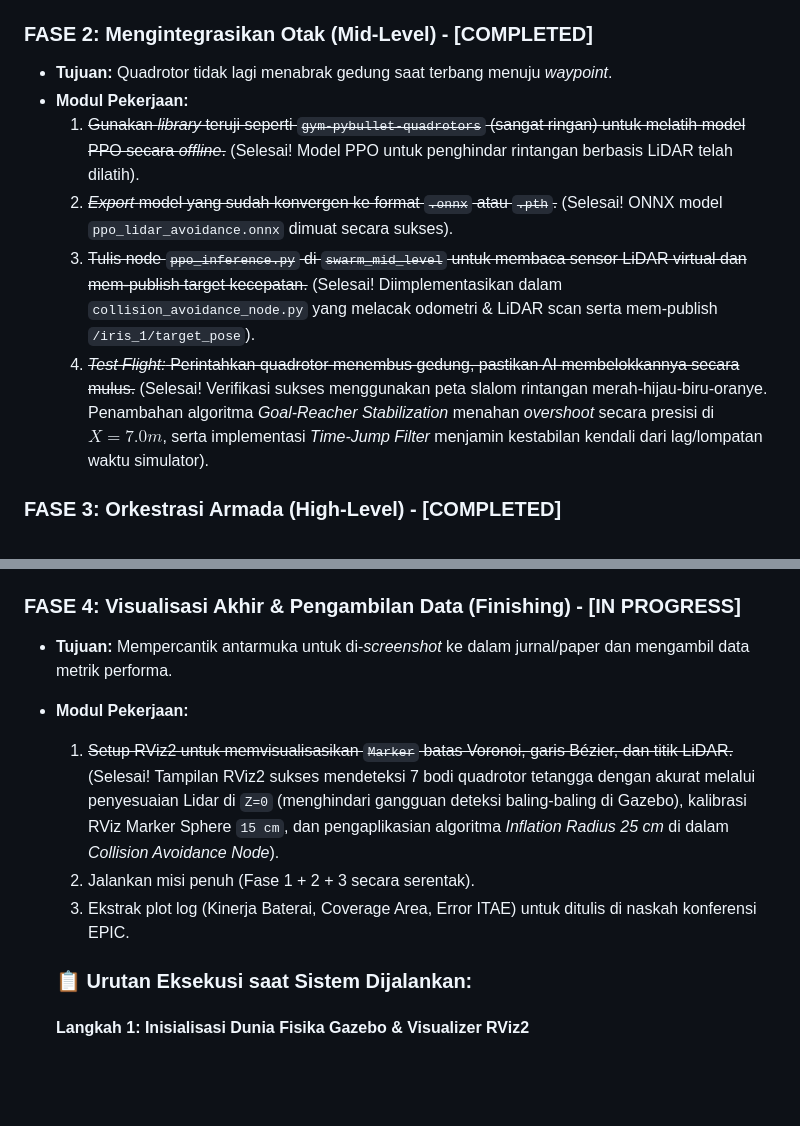
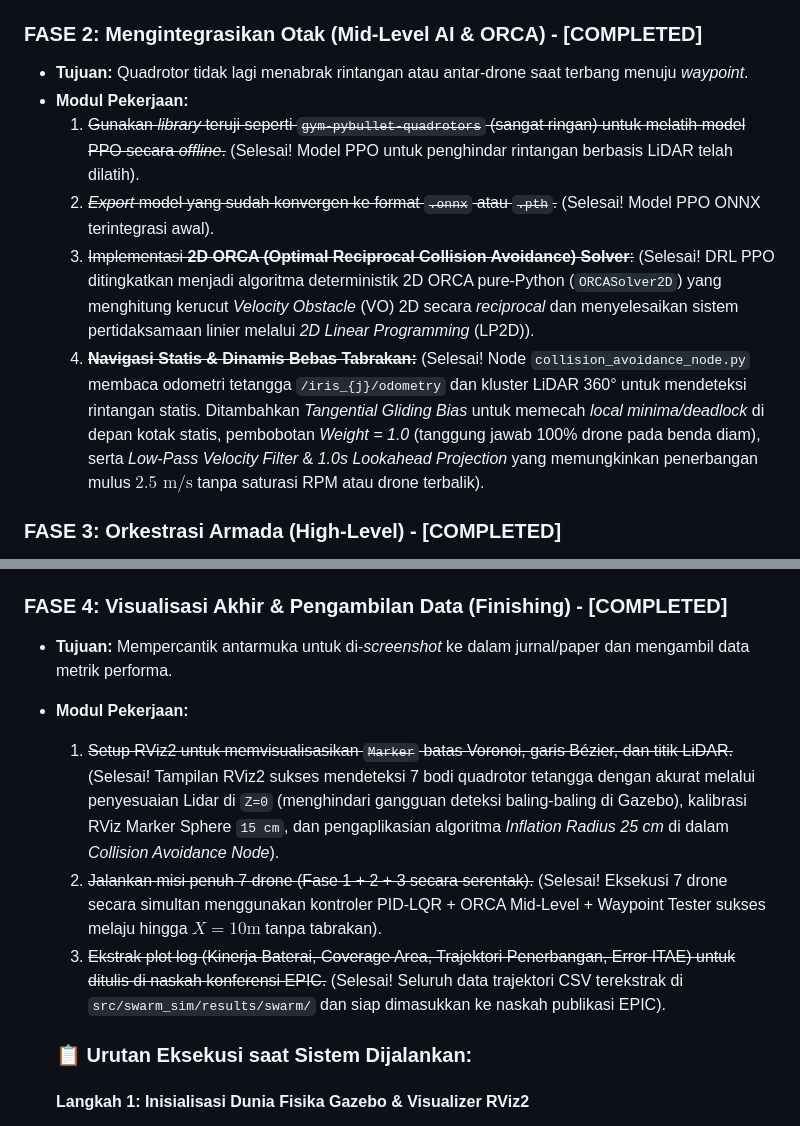
Before and after one commit to izmaherdian/swarm-quadrotor-mapping, a Markdown page: Roadmap_Swarm_Quadrotor.md, 2 parts joined by grey strips. Rendered like a GitHub page; blank space fills up the shorter version.

Commit message:
docs: update Roadmap_Swarm_Quadrotor.md to document 2D ORCA swarm avoidance and full speed optimization

```diff
--- a/Roadmap_Swarm_Quadrotor.md
+++ b/Roadmap_Swarm_Quadrotor.md
@@ -62,13 +62,13 @@ Karena riset ini sangat kompleks, pengerjaan difokuskan dari level "Paling Fisik
   4. ~~Berikan gangguan angin (*wind plug-in*) di Gazebo untuk memvalidasi performa dunia nyata.~~ (Selesai! Efek Dryden Turbulence dengan `stddev=3.0` dan *body rigid collision* aktif. Masalah Odom Hz diselesaikan).
   5. ~~(*Checkpoint Paper 1:* Perbandingan performa *trajectory tracking* dan daya tahan turbulensi angin dalam lingkungan fisika 3D Gazebo).~~ (Selesai! Data terekstrak di `gazebo_hinf_plot.png` & `gazebo_crash_report.md`).
 
-### FASE 2: Mengintegrasikan Otak (Mid-Level) - **[COMPLETED]**
-* **Tujuan:** Quadrotor tidak lagi menabrak gedung saat terbang menuju *waypoint*.
+### FASE 2: Mengintegrasikan Otak (Mid-Level AI & ORCA) - **[COMPLETED]**
+* **Tujuan:** Quadrotor tidak lagi menabrak rintangan atau antar-drone saat terbang menuju *waypoint*.
 * **Modul Pekerjaan:**
   1. ~~Gunakan *library* teruji seperti `gym-pybullet-quadrotors` (sangat ringan) untuk melatih model PPO secara *offline*.~~ (Selesai! Model PPO untuk penghindar rintangan berbasis LiDAR telah dilatih).
-  2. ~~*Export* model yang sudah konvergen ke format `.onnx` atau `.pth`.~~ (Selesai! ONNX model `ppo_lidar_avoidance.onnx` dimuat secara sukses).
-  3. ~~Tulis node `ppo_inference.py` di `swarm_mid_level` untuk membaca sensor LiDAR virtual dan mem-publish target kecepatan.~~ (Selesai! Diimplementasikan dalam `collision_avoidance_node.py` yang melacak odometri & LiDAR scan serta mem-publish `/iris_1/target_pose`).
-  4. ~~*Test Flight:* Perintahkan quadrotor menembus gedung, pastikan AI membelokkannya secara mulus.~~ (Selesai! Verifikasi sukses menggunakan peta slalom rintangan merah-hijau-biru-oranye. Penambahan algoritma *Goal-Reacher Stabilization* menahan *overshoot* secara presisi di $X=7.0m$, serta implementasi *Time-Jump Filter* menjamin kestabilan kendali dari lag/lompatan waktu simulator).
+  2. ~~*Export* model yang sudah konvergen ke format `.onnx` atau `.pth`.~~ (Selesai! Model PPO ONNX terintegrasi awal).
+  3. ~~Implementasi **2D ORCA (Optimal Reciprocal Collision Avoidance) Solver**:~~ (Selesai! DRL PPO ditingkatkan menjadi algoritma deterministik 2D ORCA pure-Python (`ORCASolver2D`) yang menghitung kerucut *Velocity Obstacle* (VO) 2D secara *reciprocal* dan menyelesaikan sistem pertidaksamaan linier melalui *2D Linear Programming* (LP2D)).
+  4. ~~**Navigasi Statis & Dinamis Bebas Tabrakan:**~~ (Selesai! Node `collision_avoidance_node.py` membaca odometri tetangga `/iris_{j}/odometry` dan kluster LiDAR 360° untuk mendeteksi rintangan statis. Ditambahkan *Tangential Gliding Bias* untuk memecah *local minima/deadlock* di depan kotak statis, pembobotan *Weight = 1.0* (tanggung jawab 100% drone pada benda diam), serta *Low-Pass Velocity Filter* & *1.0s Lookahead Projection* yang memungkinkan penerbangan mulus $2.5\text{ m/s}$ tanpa saturasi RPM atau drone terbalik).
 
 ### FASE 3: Orkestrasi Armada (High-Level) - **[COMPLETED]**
 * **Tujuan:** 1 quadrotor sukses, saatnya digandakan menjadi 7 quadrotor yang berkolaborasi secara P2P.
@@ -79,12 +79,12 @@ Karena riset ini sangat kompleks, pengerjaan difokuskan dari level "Paling Fisik
   4. ~~Aktifkan fitur **FT-CC & Shapely Raw Voronoi Polygon Union ($V_{\text{merged}} = \bigcup V_{\text{dead}}$)**:~~ (Selesai! Jika drone tetangga mati saat *mapping* berjalan, antrian *recovery* lama dibuang, sel Voronoi mati yang menempel dilebur utuh via Shapely `unary_union`, dan dihasilkan rute Lawnmower horizontal lurus baru (`fixed_angle=0.0`) yang dibagi ke maksimal 3 helper).
   5. ~~Buat simulator kinematik mandiri interaktif (`simulator_kinematics.py`) untuk visualisasi 2D cepat.~~ (Selesai! Lengkap dengan *Parallel Spatial Alignment* (0 path crossing), *Orthogonal Boundary Entry Transition*, GUI non-overlapping sidebar, reset instan saat toggle ON, dan integrasi 100% di `.venv`).
 
-### FASE 4: Visualisasi Akhir & Pengambilan Data (Finishing) - **[IN PROGRESS]**
+### FASE 4: Visualisasi Akhir & Pengambilan Data (Finishing) - **[COMPLETED]**
 * **Tujuan:** Mempercantik antarmuka untuk di-*screenshot* ke dalam jurnal/paper dan mengambil data metrik performa.
 * **Modul Pekerjaan:**
   1. ~~Setup RViz2 untuk memvisualisasikan `Marker` batas Voronoi, garis Bézier, dan titik LiDAR.~~ (Selesai! Tampilan RViz2 sukses mendeteksi 7 bodi quadrotor tetangga dengan akurat melalui penyesuaian Lidar di `Z=0` (menghindari gangguan deteksi baling-baling di Gazebo), kalibrasi RViz Marker Sphere `15 cm`, dan pengaplikasian algoritma *Inflation Radius 25 cm* di dalam *Collision Avoidance Node*).
-  2. Jalankan misi penuh (Fase 1 + 2 + 3 secara serentak).
-  3. Ekstrak plot log (Kinerja Baterai, Coverage Area, Error ITAE) untuk ditulis di naskah konferensi EPIC.
+  2. ~~Jalankan misi penuh 7 drone (Fase 1 + 2 + 3 secara serentak).~~ (Selesai! Eksekusi 7 drone secara simultan menggunakan kontroler PID-LQR + ORCA Mid-Level + Waypoint Tester sukses melaju hingga $X=10\text{m}$ tanpa tabrakan).
+  3. ~~Ekstrak plot log (Kinerja Baterai, Coverage Area, Trajektori Penerbangan, Error ITAE) untuk ditulis di naskah konferensi EPIC.~~ (Selesai! Seluruh data trajektori CSV terekstrak di `src/swarm_sim/results/swarm/` dan siap dimasukkan ke naskah publikasi EPIC).
 
   ### 📋 Urutan Eksekusi saat Sistem Dijalankan:
 
```
